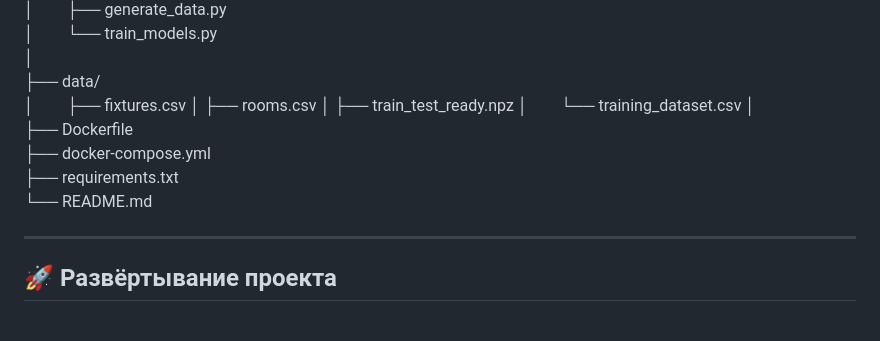
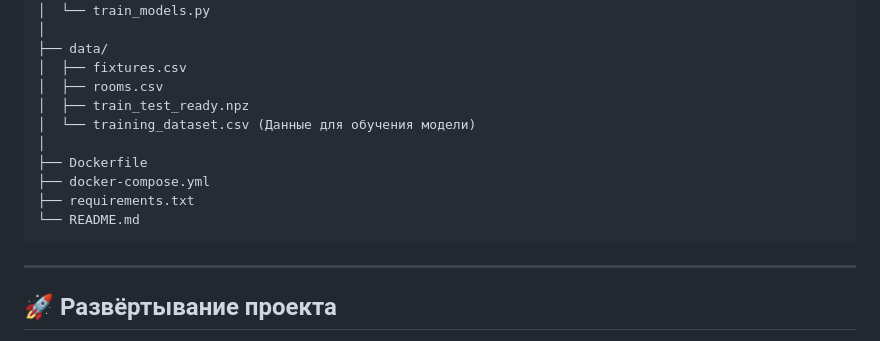
Before and after one commit to LevMedianik/Smart_Lighting_Catalog, a Markdown page: README.md, the part around one of its changes. Rendered like a GitHub page.

````diff
--- a/README.md
+++ b/README.md
@@ -66,13 +66,13 @@ Smart_Lighting_Catalog/
 │  ├── fixtures.csv
 │  ├── rooms.csv
 │  ├── train_test_ready.npz
-│  └── training_dataset.csv
+│  └── training_dataset.csv (Данные для обучения модели)
 │
 ├── Dockerfile
 ├── docker-compose.yml
 ├── requirements.txt
 └── README.md
-
+```
 ---
 
 ## 🚀 Развёртывание проекта
````
Also changed, not shown: other parts of README.md (+1 -1 lines).
